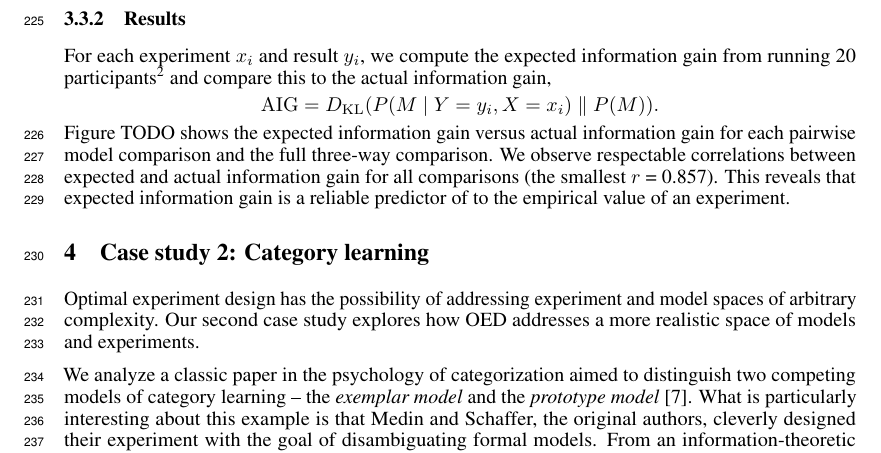
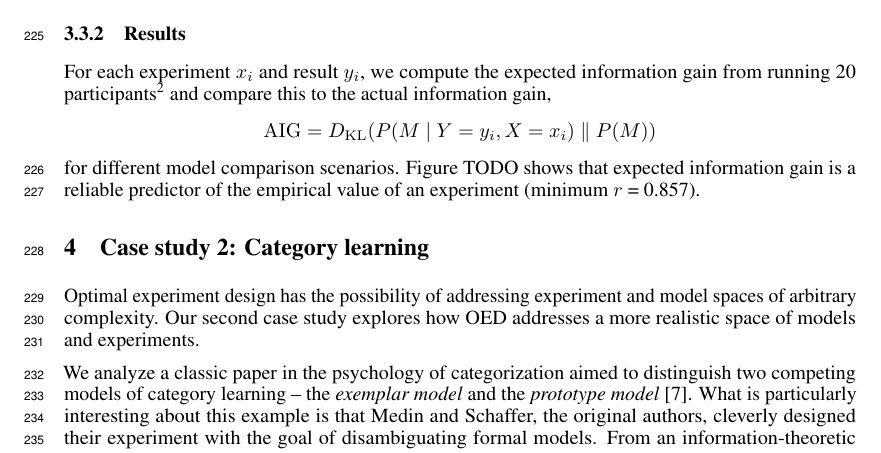
Before and after one commit to mhtess/oed, a LaTeX paper (writing/nips2016/oed_nips_2016.tex): part of page 6 of 9, cut so that both start at the same text. Compiled offline with pdfLaTeX.

Commit message:
Tweak coins EIG-AIG results

```diff
--- a/writing/nips2016/oed_nips_2016.tex
+++ b/writing/nips2016/oed_nips_2016.tex
@@ -414,10 +414,9 @@ We recruited 320 participants from Amazon's Mechanical Turk. The procedure consi
 \subsubsection{Results}
 
 For each experiment $x_i$ and result $y_i$, we compute the expected information gain from running 20 participants\footnote{because we do client-side randomization, N's are not actually 20; we use the empirical N's for EIG} and compare this to the actual information gain,
-$$\mathrm{AIG} = \dkl{P(M \mid Y = y_i, X = x_i)}{P(M)}.$$
-Figure TODO shows the expected information gain versus actual information gain for each pairwise model comparison and the full three-way comparison.
-We observe respectable correlations between expected and actual information gain for all comparisons (the smallest $r$ = 0.857).
-This reveals that expected information gain is a reliable predictor of to the empirical value of an experiment.
+$$\mathrm{AIG} = \dkl{P(M \mid Y = y_i, X = x_i)}{P(M)}$$
+for different model comparison scenarios.
+Figure TODO shows that expected information gain is a reliable predictor of the empirical value of an experiment (minimum $r$ = 0.857).
 
 \section{Case study 2: Category learning}
 
```
